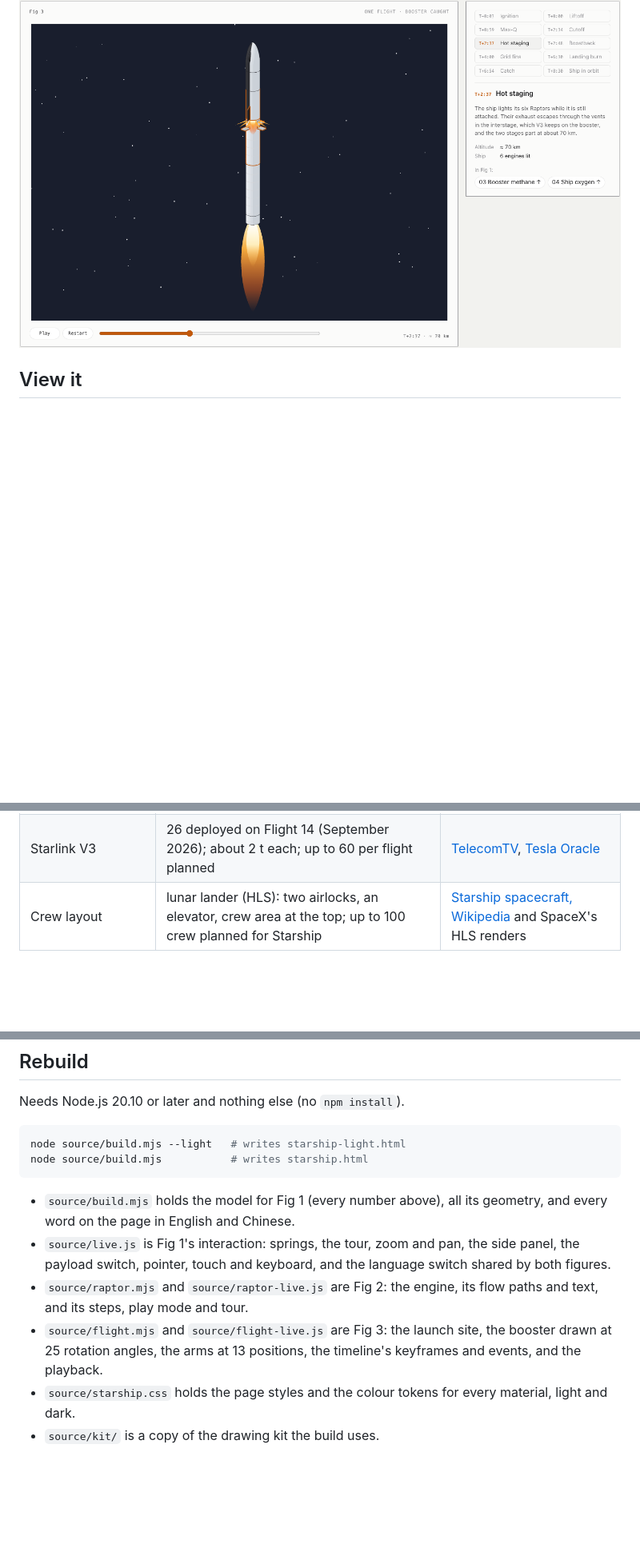
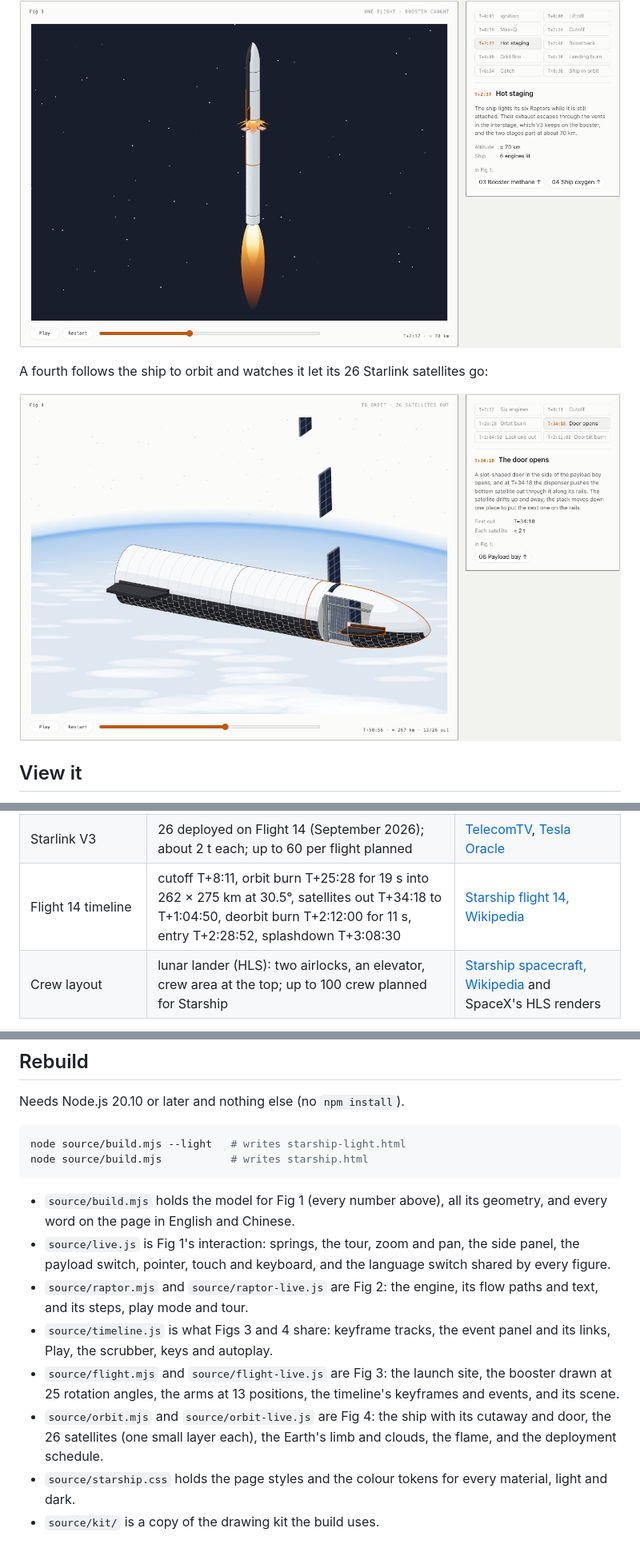
Before and after one commit to StarcraftSu/starship-anatomy, a Markdown page: README.md, 3 parts joined by grey strips. Shown at 80% size. Rendered like a GitHub page; pictures changed too: preview-orbit.png (added); blank space fills up the shorter version.

````diff
--- a/README.md
+++ b/README.md
@@ -21,6 +21,10 @@ A second figure below it takes one Raptor 3 apart and walks through how its prop
 A third figure plays one whole flight, from the pad to the booster's catch:
 
 ![Hot staging on Fig 3's timeline: the ship's engines firing through the interstage vents, with the event panel linking to Fig 1](preview-flight.png)
+
+A fourth follows the ship to orbit and watches it let its 26 Starlink satellites go:
+
+![Fig 4 halfway through the deployment: the payload bay cut open on the ship's side, half the satellite stack gone, three satellites drifting up from the slot door](preview-orbit.png)
 
 ## View it
 
@@ -110,6 +129,7 @@ The ship lies belly up so the heat-shield tiles and flaps face the viewer.
 | Grid fins, interstage | 3 fins about 1.5× earlier ones; interstage built into the methane tank and kept | [Super Heavy, Wikipedia](https://en.wikipedia.org/wiki/SpaceX_Super_Heavy) |
 | PEZ dispenser | mounted on the forward dome; satellites pushed out one at a time from the base, the stack lowered for the next | [Starship spacecraft, Wikipedia](https://en.wikipedia.org/wiki/SpaceX_Starship_(spacecraft)) |
 | Starlink V3 | 26 deployed on Flight 14 (September 2026); about 2 t each; up to 60 per flight planned | [TelecomTV](https://www.telecomtv.com/content/next-gen-telco-infra/spacex-deploys-v3-starlink-satellites-as-starship-reaches-orbit-56354/), [Tesla Oracle](https://www.teslaoracle.com/?p=66693) |
+| Flight 14 timeline | cutoff T+8:11, orbit burn T+25:28 for 19 s into 262 × 275 km at 30.5°, satellites out T+34:18 to T+1:04:50, deorbit burn T+2:12:00 for 11 s, entry T+2:28:52, splashdown T+3:08:30 | [Starship flight 14, Wikipedia](https://en.wikipedia.org/wiki/Starship_flight_14) |
 | Crew layout | lunar lander (HLS): two airlocks, an elevator, crew area at the top; up to 100 crew planned for Starship | [Starship spacecraft, Wikipedia](https://en.wikipedia.org/wiki/SpaceX_Starship_(spacecraft)) and SpaceX's HLS renders |
 
 Caveats:
@@ -132,9 +153,11 @@ node source/build.mjs           # writes starship.html
 ```
 
 - `source/build.mjs` holds the model for Fig 1 (every number above), all its geometry, and every word on the page in English and Chinese.
-- `source/live.js` is Fig 1's interaction: springs, the tour, zoom and pan, the side panel, the payload switch, pointer, touch and keyboard, and the language switch shared by both figures.
+- `source/live.js` is Fig 1's interaction: springs, the tour, zoom and pan, the side panel, the payload switch, pointer, touch and keyboard, and the language switch shared by every figure.
 - `source/raptor.mjs` and `source/raptor-live.js` are Fig 2: the engine, its flow paths and text, and its steps, play mode and tour.
-- `source/flight.mjs` and `source/flight-live.js` are Fig 3: the launch site, the booster drawn at 25 rotation angles, the arms at 13 positions, the timeline's keyframes and events, and the playback.
+- `source/timeline.js` is what Figs 3 and 4 share: keyframe tracks, the event panel and its links, Play, the scrubber, keys and autoplay.
+- `source/flight.mjs` and `source/flight-live.js` are Fig 3: the launch site, the booster drawn at 25 rotation angles, the arms at 13 positions, the timeline's keyframes and events, and its scene.
+- `source/orbit.mjs` and `source/orbit-live.js` are Fig 4: the ship with its cutaway and door, the 26 satellites (one small layer each), the Earth's limb and clouds, the flame, and the deployment schedule.
 - `source/starship.css` holds the page styles and the colour tokens for every material, light and dark.
 - `source/kit/` is a copy of the drawing kit the build uses.
 
````
Also changed, not shown: other parts of README.md (+17 -1 lines), 9 other files.
